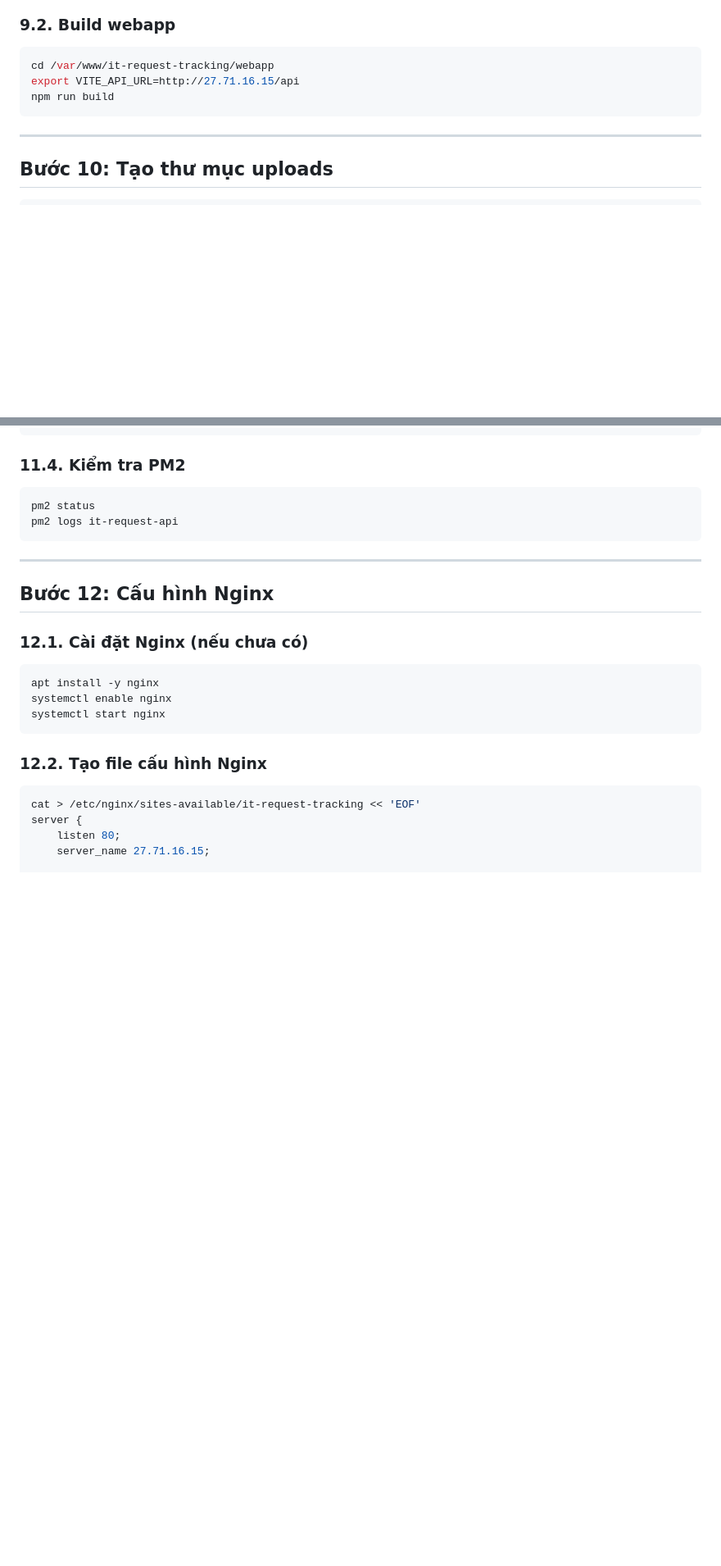
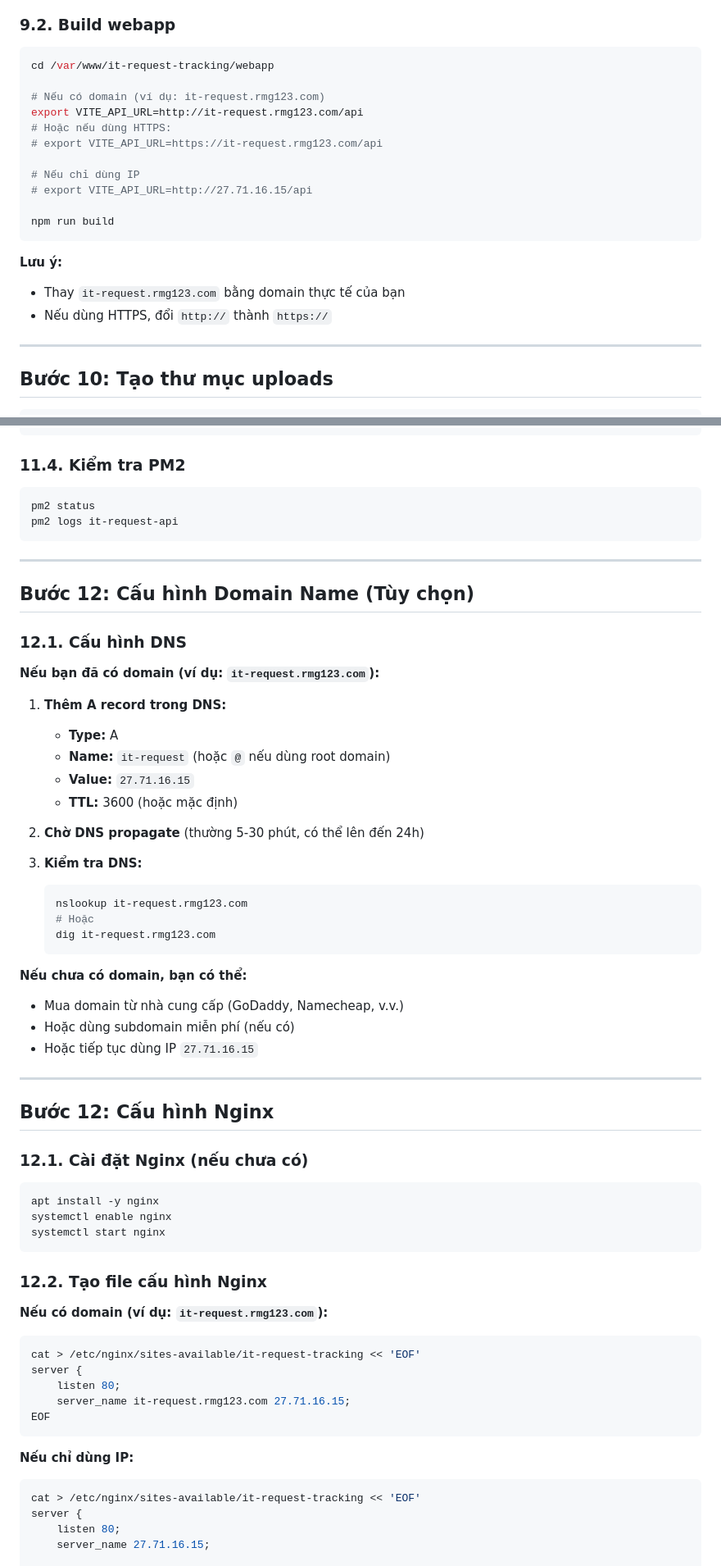
Before and after one commit to HaiNguyen26/IT-Request, a Markdown page: DEPLOY_COMPLETE.md, 2 parts joined by grey strips. Shown: that part at 82% size. GitHub-like rendering; blank space fills up the shorter version.

Commit message:
Add domain name configuration guide to deployment docs

````diff
--- a/DEPLOY_COMPLETE.md
+++ b/DEPLOY_COMPLETE.md
@@ -648,9 +672,21 @@ npm run build
 
 ```bash
 cd /var/www/it-request-tracking/webapp
-export VITE_API_URL=http://27.71.16.15/api
+
+# Nếu có domain (ví dụ: it-request.rmg123.com)
+export VITE_API_URL=http://it-request.rmg123.com/api
+# Hoặc nếu dùng HTTPS:
+# export VITE_API_URL=https://it-request.rmg123.com/api
+
+# Nếu chỉ dùng IP
+# export VITE_API_URL=http://27.71.16.15/api
+
 npm run build
 ```
+
+**Lưu ý:**
+- Thay `it-request.rmg123.com` bằng domain thực tế của bạn
+- Nếu dùng HTTPS, đổi `http://` thành `https://`
 
 ---
 
@@ -755,6 +791,34 @@ pm2 logs it-request-api
 
 ---
 
+## Bước 12: Cấu hình Domain Name (Tùy chọn)
+
+### 12.1. Cấu hình DNS
+
+**Nếu bạn đã có domain (ví dụ: `it-request.rmg123.com`):**
+
+1. **Thêm A record trong DNS:**
+   - **Type:** A
+   - **Name:** `it-request` (hoặc `@` nếu dùng root domain)
+   - **Value:** `27.71.16.15`
+   - **TTL:** 3600 (hoặc mặc định)
+
+2. **Chờ DNS propagate** (thường 5-30 phút, có thể lên đến 24h)
+
+3. **Kiểm tra DNS:**
+   ```bash
+   nslookup it-request.rmg123.com
+   # Hoặc
+   dig it-request.rmg123.com
+   ```
+
+**Nếu chưa có domain, bạn có thể:**
+- Mua domain từ nhà cung cấp (GoDaddy, Namecheap, v.v.)
+- Hoặc dùng subdomain miễn phí (nếu có)
+- Hoặc tiếp tục dùng IP `27.71.16.15`
+
+---
+
 ## Bước 12: Cấu hình Nginx
 
 ### 12.1. Cài đặt Nginx (nếu chưa có)
@@ -767,6 +831,16 @@ systemctl start nginx
 
 ### 12.2. Tạo file cấu hình Nginx
 
+**Nếu có domain (ví dụ: `it-request.rmg123.com`):**
+```bash
+cat > /etc/nginx/sites-available/it-request-tracking << 'EOF'
+server {
+    listen 80;
+    server_name it-request.rmg123.com 27.71.16.15;
+EOF
+```
+
+**Nếu chỉ dùng IP:**
 ```bash
 cat > /etc/nginx/sites-available/it-request-tracking << 'EOF'
 server {
````
Also changed, not shown: other parts of DEPLOY_COMPLETE.md (+25 -1 lines).
